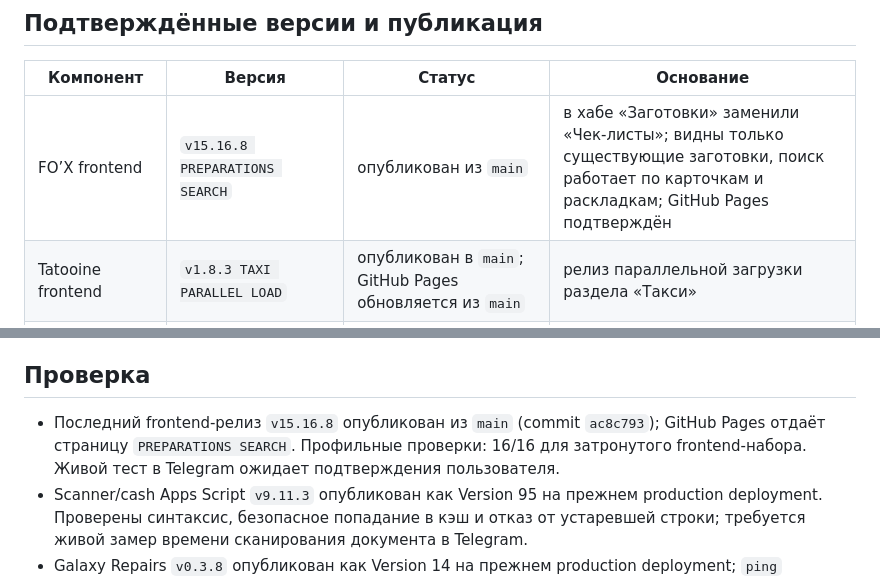
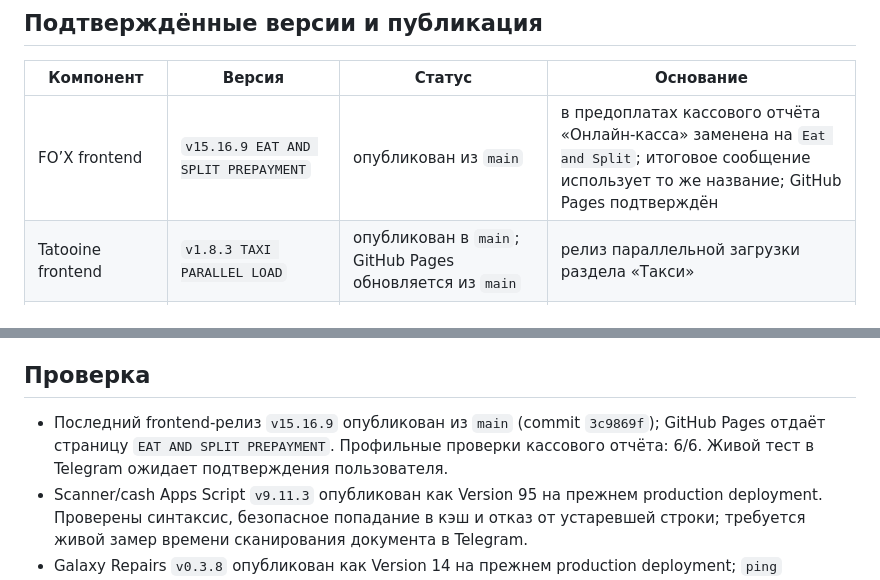
Before and after one commit to kuroebki-blip/Fox-Bar, a Markdown page: PROJECT_STATE.md, 2 parts joined by grey strips. GitHub-like rendering.

Commit message:
docs: record Eat and Split prepayment release

```diff
--- a/PROJECT_STATE.md
+++ b/PROJECT_STATE.md
@@ -16,7 +16,7 @@
 
 | Компонент | Версия | Статус | Основание |
 | --- | --- | --- | --- |
-| FO’X frontend | `v15.16.8 PREPARATIONS SEARCH` | опубликован из `main` | в хабе «Заготовки» заменили «Чек-листы»; видны только существующие заготовки, поиск работает по карточкам и раскладкам; GitHub Pages подтверждён |
+| FO’X frontend | `v15.16.9 EAT AND SPLIT PREPAYMENT` | опубликован из `main` | в предоплатах кассового отчёта «Онлайн-касса» заменена на `Eat and Split`; итоговое сообщение использует то же название; GitHub Pages подтверждён |
 | Tatooine frontend | `v1.8.3 TAXI PARALLEL LOAD` | опубликован в `main`; GitHub Pages обновляется из `main` | релиз параллельной загрузки раздела «Такси» |
 | Scanner/cash Apps Script | `v9.11.3 RECEIPT JOB STATUS CACHE`, Apps Script version 95 | deployment обновлён | прежний Web App URL и deployment ID сохранены; status-polling сканера использует проверяемый кэш строки задания вместо полного чтения ID-колонки |
 | Galaxy Repairs Apps Script | `v0.3.8 TELEGRAM CONTACT CARD REFRESH`, Apps Script version 14 | deployment обновлён | ссылка автору ремонтной заявки использует проверенный числовой Telegram ID; существующие карточки обновлены без записи в Sheets |
@@ -41,7 +41,7 @@ Tatooine `v1.8.3` устраняет Apps Script waterfall в разделе «
 
 ## Проверка
 
-- Последний frontend-релиз `v15.16.8` опубликован из `main` (commit `ac8c793`); GitHub Pages отдаёт страницу `PREPARATIONS SEARCH`. Профильные проверки: 16/16 для затронутого frontend-набора. Живой тест в Telegram ожидает подтверждения пользователя.
+- Последний frontend-релиз `v15.16.9` опубликован из `main` (commit `3c9869f`); GitHub Pages отдаёт страницу `EAT AND SPLIT PREPAYMENT`. Профильные проверки кассового отчёта: 6/6. Живой тест в Telegram ожидает подтверждения пользователя.
 - Scanner/cash Apps Script `v9.11.3` опубликован как Version 95 на прежнем production deployment. Проверены синтаксис, безопасное попадание в кэш и отказ от устаревшей строки; требуется живой замер времени сканирования документа в Telegram.
 - Galaxy Repairs `v0.3.8` опубликован как Version 14 на прежнем production deployment; `ping` подтвердил версию, а обновление существующих карточек завершилось в Apps Script. Требуется один визуальный клик по ссылке автора в Пачке.
 - Автоматические тесты текущего релиза: 131/131; lint и `git diff --check` прошли по commit `bb13cf5`.
```
